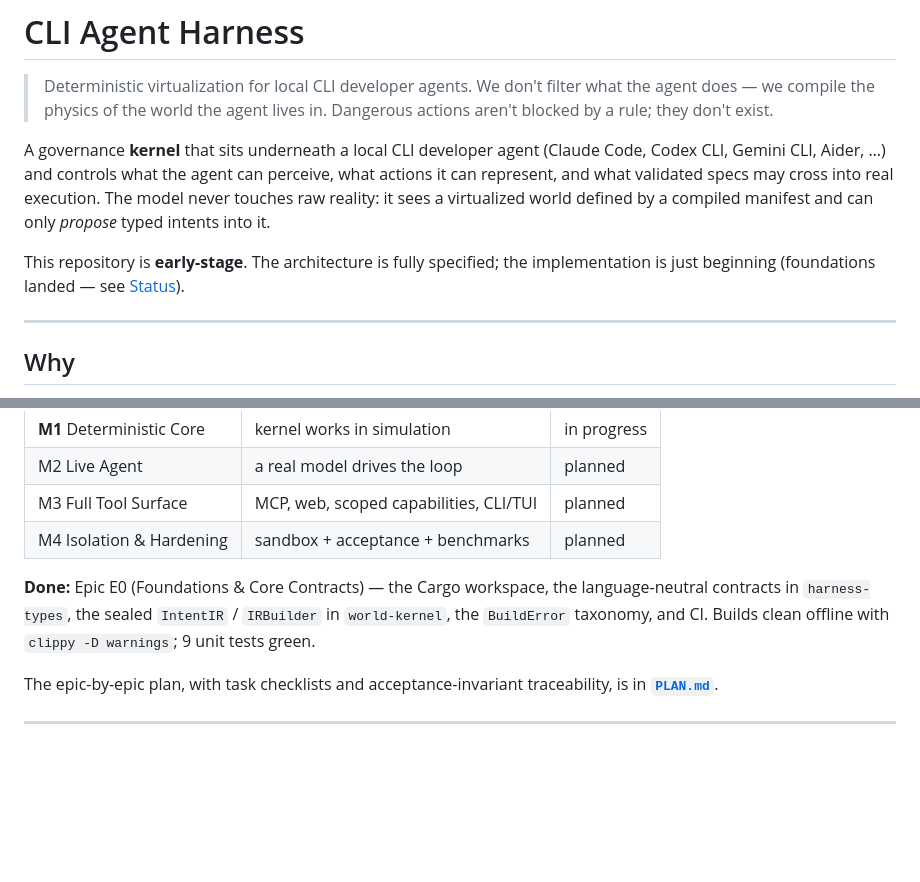
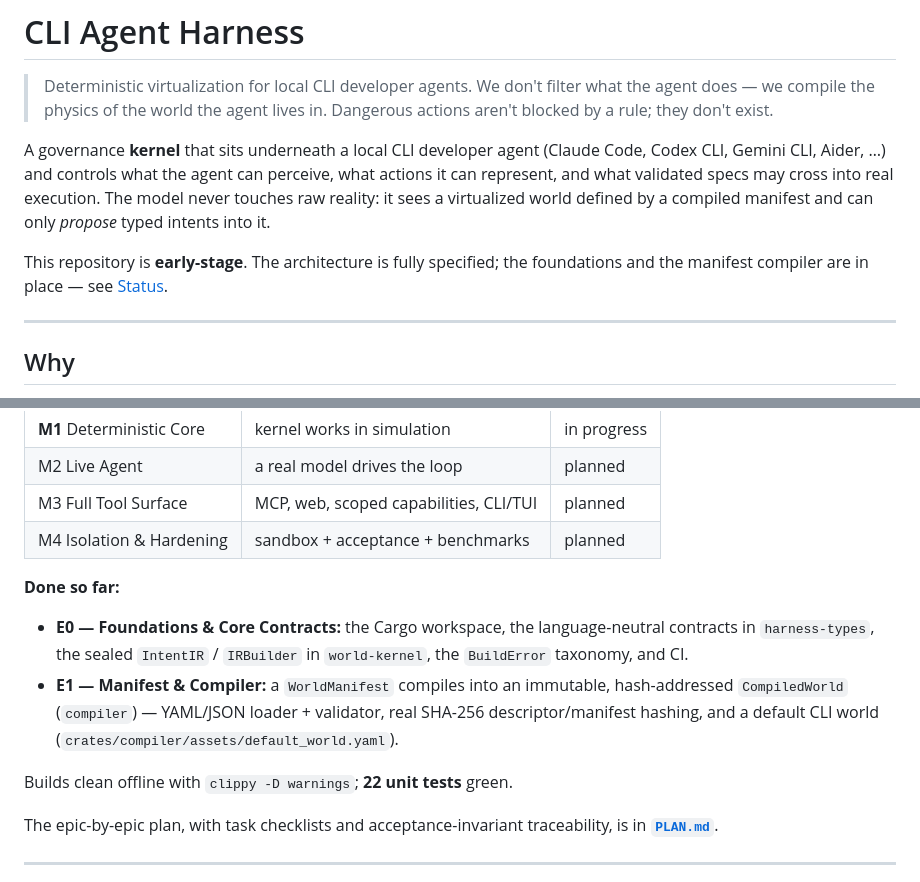
Before and after one commit to sv-pro/ai2rules, a Markdown page: README.md, 2 parts joined by grey strips. Drawn GitHub-style; blank space fills up the shorter version.

Commit message:
Update README to reflect E1 (manifest compiler) status
Bring the README's Status section up to date: list E0 and E1 as done, note the
manifest compiler / default world / SHA-256 hashing, and correct the test count
to 22. Closes the drift left after the E1 commit.

Co-Authored-By: Claude Opus 4.8 <noreply@anthropic.com>

```diff
--- a/README.md
+++ b/README.md
@@ -11,7 +11,7 @@ execution. The model never touches raw reality: it sees a virtualized world
 defined by a compiled manifest and can only *propose* typed intents into it.
 
 This repository is **early-stage**. The architecture is fully specified; the
-implementation is just beginning (foundations landed — see [Status](#status)).
+foundations and the manifest compiler are in place — see [Status](#status).
 
 ---
 
@@ -47,10 +47,17 @@ Read the full design in **[`docs/harness-architecture.md`](docs/harness-architec
 | M3 Full Tool Surface | MCP, web, scoped capabilities, CLI/TUI | planned |
 | M4 Isolation & Hardening | sandbox + acceptance + benchmarks | planned |
 
-**Done:** Epic E0 (Foundations & Core Contracts) — the Cargo workspace, the
-language-neutral contracts in `harness-types`, the sealed `IntentIR` / `IRBuilder`
-in `world-kernel`, the `BuildError` taxonomy, and CI. Builds clean offline with
-`clippy -D warnings`; 9 unit tests green.
+**Done so far:**
+
+- **E0 — Foundations & Core Contracts:** the Cargo workspace, the language-neutral
+  contracts in `harness-types`, the sealed `IntentIR` / `IRBuilder` in
+  `world-kernel`, the `BuildError` taxonomy, and CI.
+- **E1 — Manifest & Compiler:** a `WorldManifest` compiles into an immutable,
+  hash-addressed `CompiledWorld` (`compiler`) — YAML/JSON loader + validator, real
+  SHA-256 descriptor/manifest hashing, and a default CLI world
+  (`crates/compiler/assets/default_world.yaml`).
+
+Builds clean offline with `clippy -D warnings`; **22 unit tests** green.
 
 The epic-by-epic plan, with task checklists and acceptance-invariant traceability,
 is in **[`PLAN.md`](PLAN.md)**.
```
